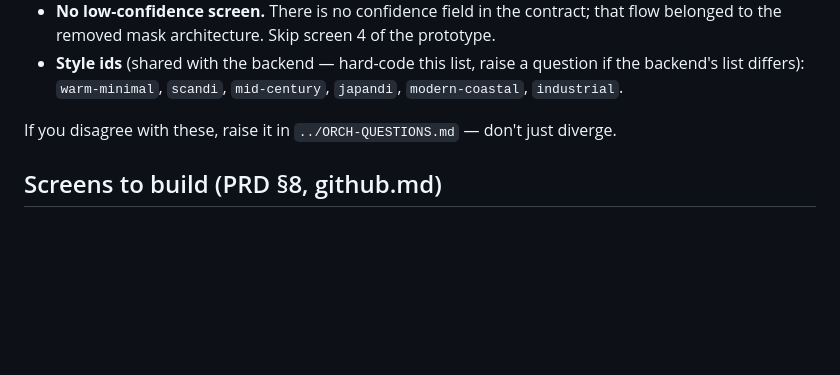
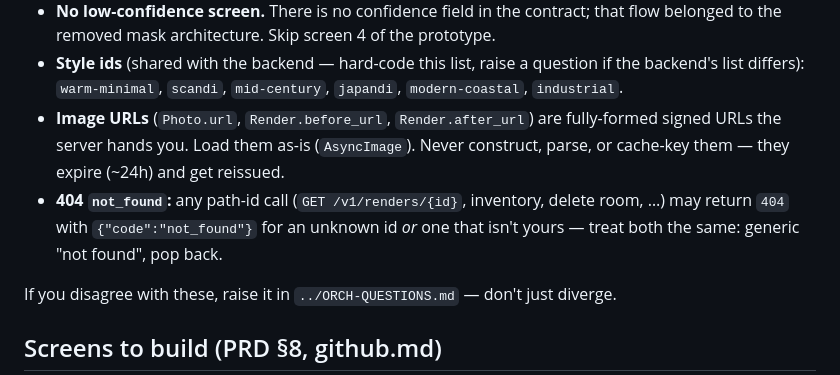
Before and after one commit to pkbims/test_app_1, a Markdown page: ios/AGENT.md, the part around the change. Rendered like a GitHub page; blank space fills up the shorter version.

Commit message:
ios: brief — image URL handling + 404 not_found (ORCH-QUESTIONS Q1/Q2)
Co-Authored-By: Claude Sonnet 5 <noreply@anthropic.com>
Claude-Session: https://claude.ai/code/session_018yuB4tTJwhjAdcsPfHuSEJ

```diff
--- a/ios/AGENT.md
+++ b/ios/AGENT.md
@@ -85,6 +85,12 @@ The PRD §8 / F2 imagine letter outlines positioned *on the photo*. The frozen
 - **Style ids** (shared with the backend — hard-code this list, raise a question if
   the backend's list differs): `warm-minimal`, `scandi`, `mid-century`, `japandi`,
   `modern-coastal`, `industrial`.
+- **Image URLs** (`Photo.url`, `Render.before_url`, `Render.after_url`) are
+  fully-formed signed URLs the server hands you. Load them as-is (`AsyncImage`).
+  Never construct, parse, or cache-key them — they expire (~24h) and get reissued.
+- **404 `not_found`:** any path-id call (`GET /v1/renders/{id}`, inventory, delete
+  room, …) may return `404` with `{"code":"not_found"}` for an unknown id *or* one
+  that isn't yours — treat both the same: generic "not found", pop back.
 
 If you disagree with these, raise it in `../ORCH-QUESTIONS.md` — don't just diverge.
 
```
